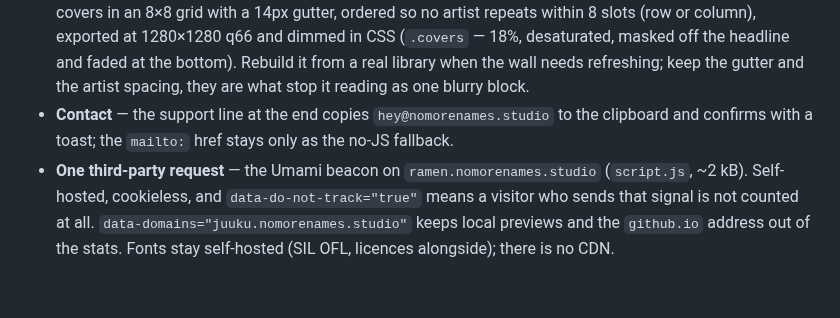
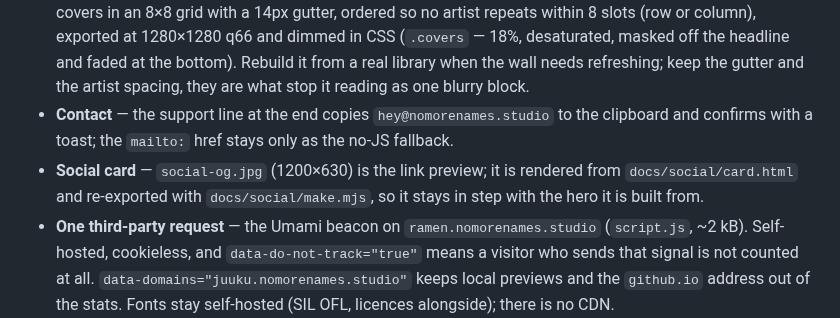
Before and after one commit to nomorenamesstudio/juuku, a Markdown page: site/README.md, the part around the change. GitHub-like rendering; blank space fills up the shorter version.

```diff
--- a/site/README.md
+++ b/site/README.md
@@ -50,6 +50,9 @@ cd site && python3 -m http.server 4310
 - **Contact** — the support line at the end copies `hey@nomorenames.studio` to the
   clipboard and confirms with a toast; the `mailto:` href stays only as the no-JS
   fallback.
+- **Social card** — `social-og.jpg` (1200×630) is the link preview; it is rendered from
+  `docs/social/card.html` and re-exported with `docs/social/make.mjs`, so it stays in
+  step with the hero it is built from.
 - **One third-party request** — the Umami beacon on
   `ramen.nomorenames.studio` (`script.js`, ~2 kB). Self-hosted, cookieless, and
   `data-do-not-track="true"` means a visitor who sends that signal is not counted at
```
Also changed, not shown: docs/CHANGELOG.md (+1 -0 lines), docs/social/github-1280x640.jpg (added), docs/social/og-1200x630.jpg (added), docs/social/square-1080.jpg (added), site/social-og.jpg (added), site/social-og.png (deleted), 1 other file.
